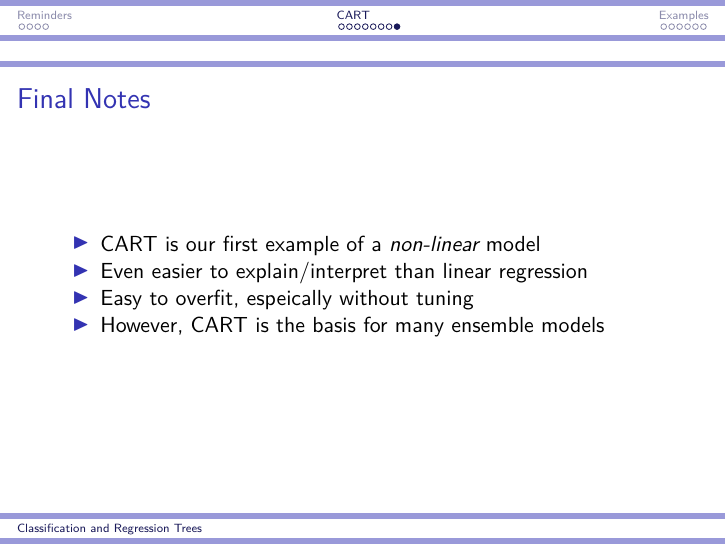
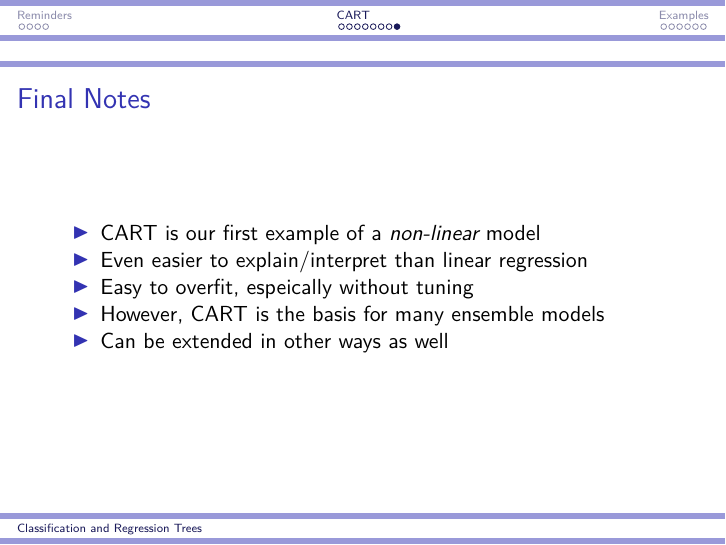
Before and after one commit to jacobcvt12/ml, an R Markdown document (lectures/trees.Rmd): page 18 of 24 before the commit and page 19 of 25 after it. Rendered offline with R 4.5, knitr and Pandoc, then LaTeX, with nearby package versions; some code elsewhere in the file could not run offline.

Commit message:
Add another note

```diff
--- a/lectures/trees.Rmd
+++ b/lectures/trees.Rmd
@@ -103,6 +103,7 @@ text(mod.tree, pretty=0)
 >- Even easier to explain/interpret than linear regression
 >- Easy to overfit, espeically without tuning
 >- However, CART is the basis for many ensemble models
+>- Can be extended in other ways as well
 
 # Examples
 
```
